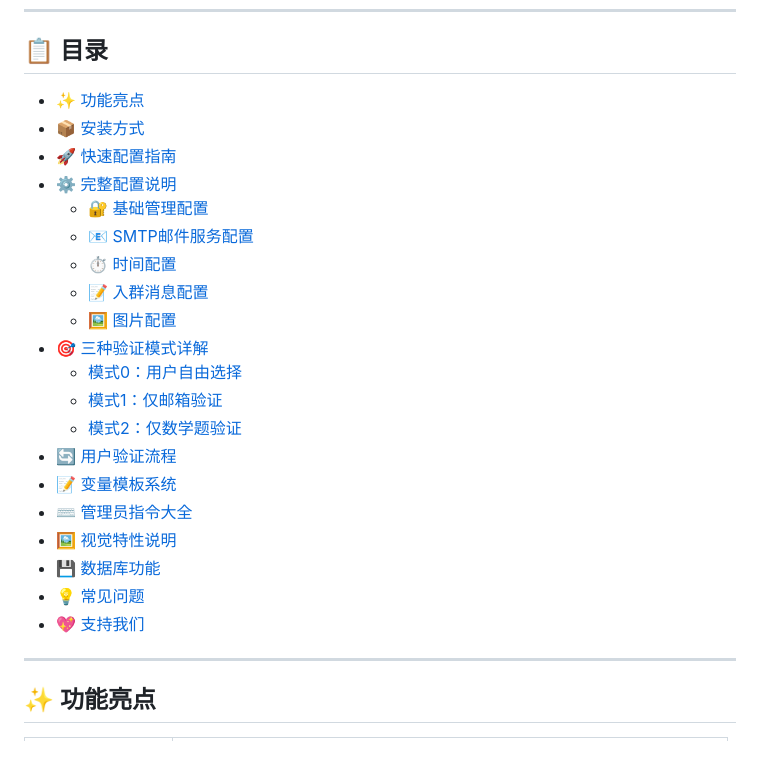
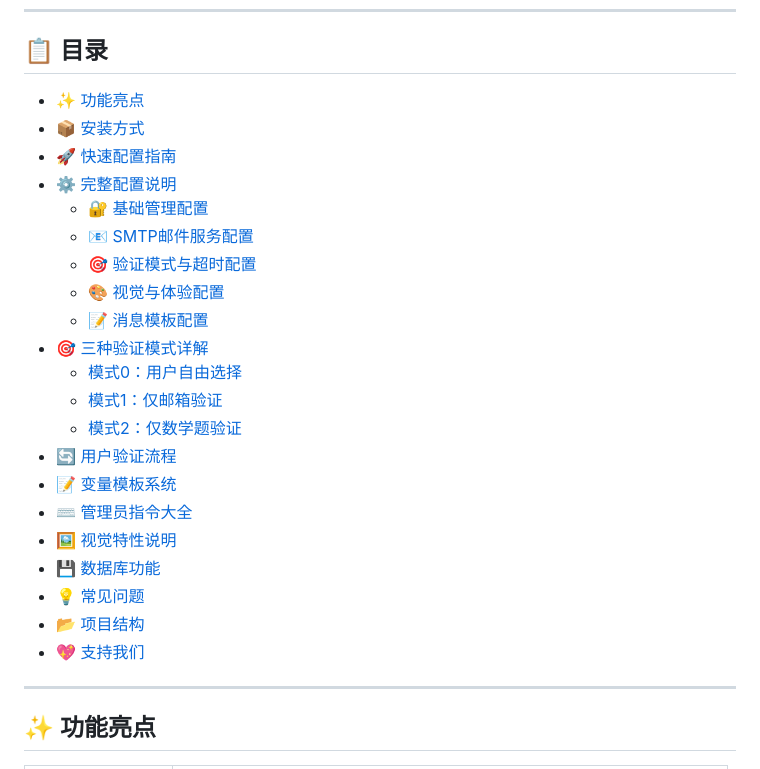
Before and after one commit to YOYOFeelings/group_verify_email_auto, a Markdown page: README.md, the part around one of its changes. Rendered like a GitHub page.

Commit message:
v1.12.4 修复：README目录锚点改用纯英文HTML锚点
问题：中文锚点在GitHub上跳转不稳定，
浏览器URL编码后无法正确匹配到标题元素。

修复方案：
- 在每个目录引用的标题前添加 <span id=xxx> 纯英文锚点
- 目录链接改为纯英文锚点（#feature-highlights 等）
- 修复3个不匹配的目录项（时间配置→验证模式与超时配置、图片配置→视觉与体验配置等）
- 修复正文内部链接
- 版本号: 1.12.3 → 1.12.4

```diff
--- a/README.md
+++ b/README.md
@@ -6,26 +6,27 @@
 
 ## 📋 目录
 
-- [✨ 功能亮点](#功能亮点)
-- [📦 安装方式](#安装方式)
-- [🚀 快速配置指南](#快速配置指南)
-- [⚙️ 完整配置说明](#完整配置说明)
-  - [🔐 基础管理配置](#基础管理配置)
-  - [📧 SMTP邮件服务配置](#smtp邮件服务配置)
-  - [⏱️ 时间配置](#时间配置)
-  - [📝 入群消息配置](#消息模板配置)
-  - [🖼️ 图片配置](#图片配置)
-- [🎯 三种验证模式详解](#三种验证模式详解)
-  - [模式0：用户自由选择](#模式0用户自由选择)
-  - [模式1：仅邮箱验证](#模式1仅邮箱验证)
-  - [模式2：仅数学题验证](#模式2仅数学题验证)
-- [🔄 用户验证流程](#用户验证流程)
-- [📝 变量模板系统](#变量模板系统)
-- [⌨️ 管理员指令大全](#管理员指令大全)
-- [🖼️ 视觉特性说明](#视觉特性说明)
-- [💾 数据库功能](#数据库功能)
-- [💡 常见问题](#常见问题)
-- [💖 支持我们](#支持我们)
+- [✨ 功能亮点](#feature-highlights)
+- [📦 安装方式](#installation)
+- [🚀 快速配置指南](#quick-start)
+- [⚙️ 完整配置说明](#configuration)
+  - [🔐 基础管理配置](#basic-config)
+  - [📧 SMTP邮件服务配置](#smtp-config)
+  - [🎯 验证模式与超时配置](#verify-config)
+  - [🎨 视觉与体验配置](#visual-config)
+  - [📝 消息模板配置](#template-config)
+- [🎯 三种验证模式详解](#verify-modes)
+  - [模式0：用户自由选择](#mode-0)
+  - [模式1：仅邮箱验证](#mode-1)
+  - [模式2：仅数学题验证](#mode-2)
+- [🔄 用户验证流程](#verify-flow)
+- [📝 变量模板系统](#variables)
+- [⌨️ 管理员指令大全](#admin-commands)
+- [🖼️ 视觉特性说明](#visual-features)
+- [💾 数据库功能](#database)
+- [💡 常见问题](#faq)
+- [📂 项目结构](#project-structure)
+- [💖 支持我们](#support)
 
 ---
 
```
Also changed, not shown: other parts of README.md (+22 -1 lines).
